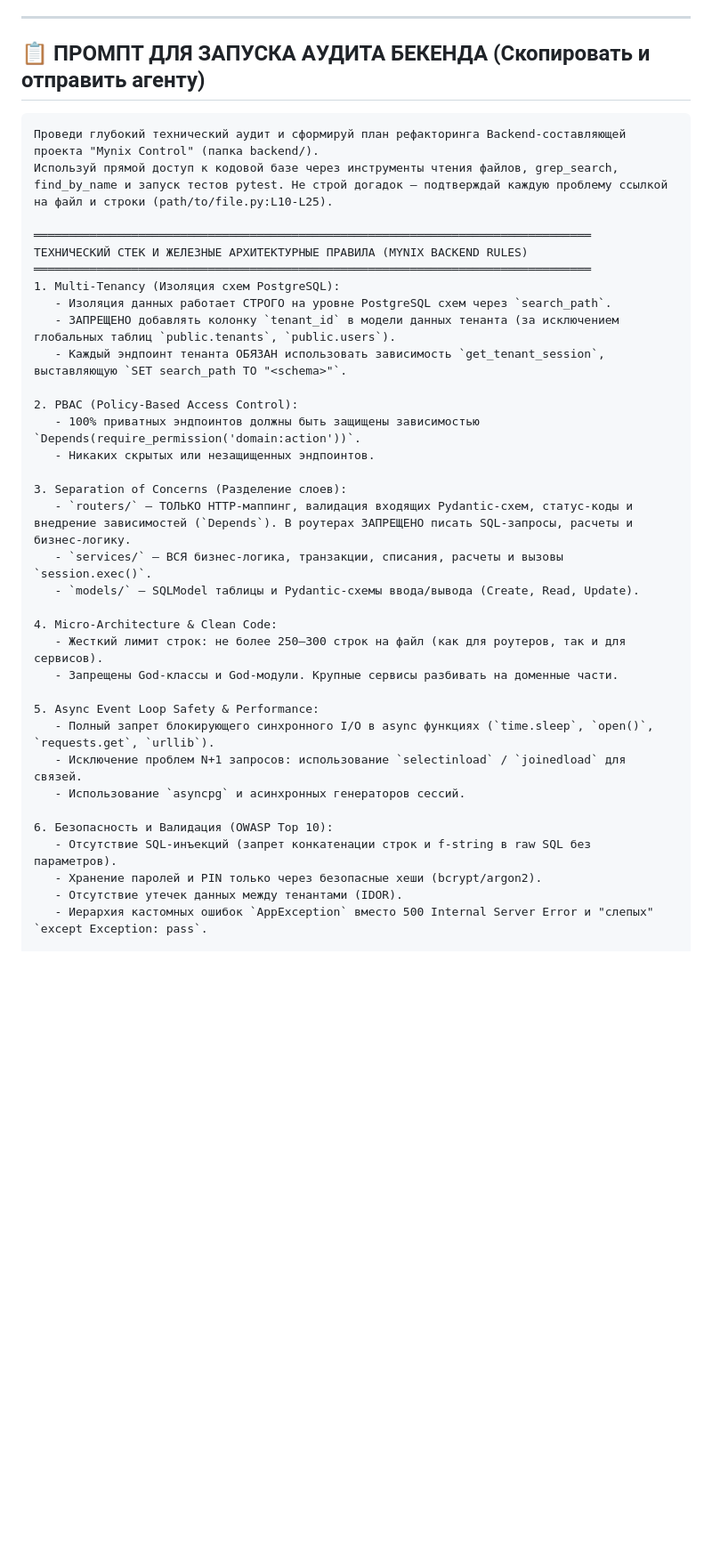
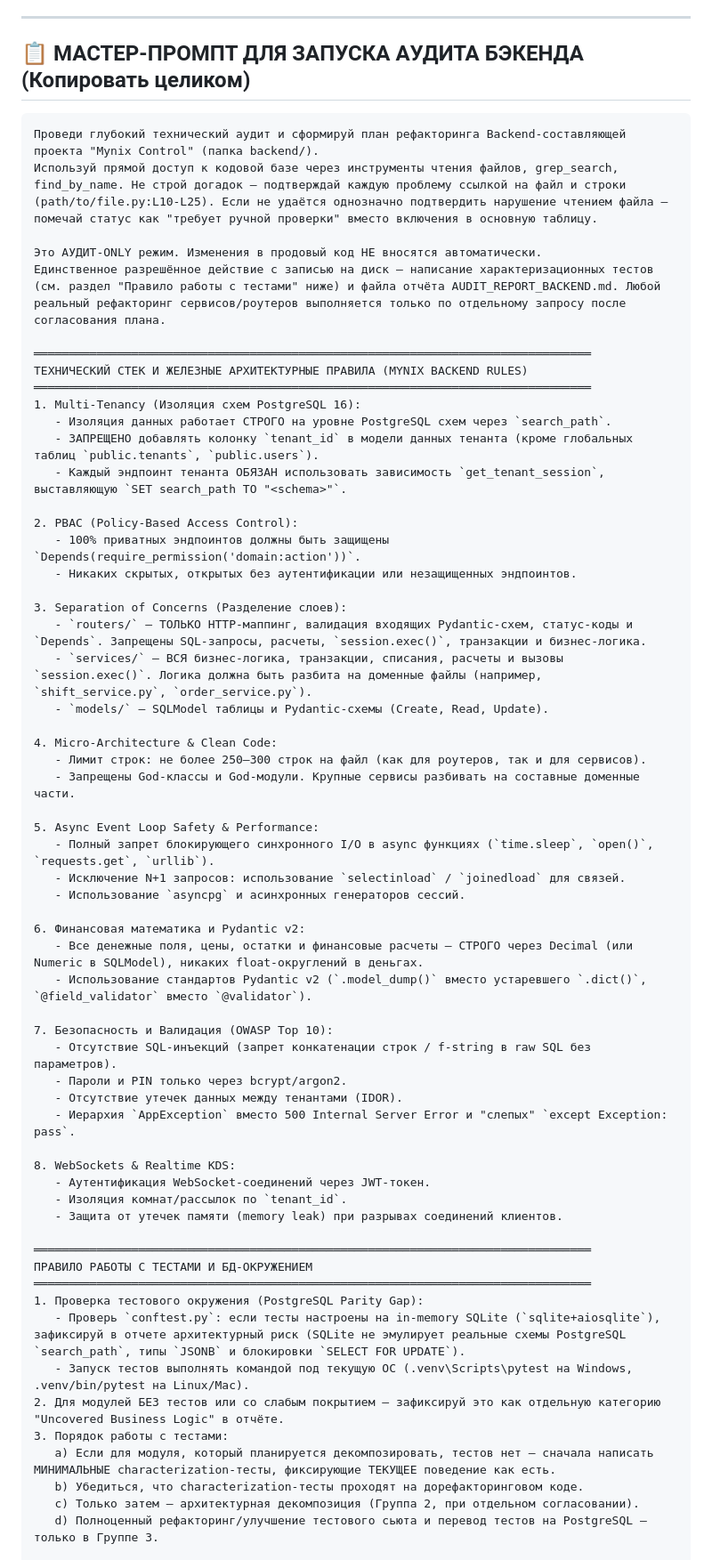
Before and after one commit to kresoflow/Mynix_Control, a Markdown page: BACKEND_AUDIT_SPECIFICATION.md, the part around one of its changes. Shown at 89% size. Rendered like a GitHub page; blank space fills up the shorter version.

````diff
--- a/BACKEND_AUDIT_SPECIFICATION.md
+++ b/BACKEND_AUDIT_SPECIFICATION.md
@@ -5,43 +5,68 @@
 
 ---
 
-## 📋 ПРОМПТ ДЛЯ ЗАПУСКА АУДИТА БЕКЕНДА (Скопировать и отправить агенту)
+## 📋 МАСТЕР-ПРОМПТ ДЛЯ ЗАПУСКА АУДИТА БЭКЕНДА (Копировать целиком)
 
 ```markdown
 Проведи глубокий технический аудит и сформируй план рефакторинга Backend-составляющей проекта "Mynix Control" (папка backend/).
-Используй прямой доступ к кодовой базе через инструменты чтения файлов, grep_search, find_by_name и запуск тестов pytest. Не строй догадок — подтверждай каждую проблему ссылкой на файл и строки (path/to/file.py:L10-L25).
+Используй прямой доступ к кодовой базе через инструменты чтения файлов, grep_search, find_by_name. Не строй догадок — подтверждай каждую проблему ссылкой на файл и строки (path/to/file.py:L10-L25). Если не удаётся однозначно подтвердить нарушение чтением файла — помечай статус как "требует ручной проверки" вместо включения в основную таблицу.
+
+Это АУДИТ-ONLY режим. Изменения в продовый код НЕ вносятся автоматически.
+Единственное разрешённое действие с записью на диск — написание характеризационных тестов (см. раздел "Правило работы с тестами" ниже) и файла отчёта AUDIT_REPORT_BACKEND.md. Любой реальный рефакторинг сервисов/роутеров выполняется только по отдельному запросу после согласования плана.
 
 ════════════════════════════════════════════════════════════════════════════════
 ТЕХНИЧЕСКИЙ СТЕК И ЖЕЛЕЗНЫЕ АРХИТЕКТУРНЫЕ ПРАВИЛА (MYNIX BACKEND RULES)
 ════════════════════════════════════════════════════════════════════════════════
-1. Multi-Tenancy (Изоляция схем PostgreSQL):
+1. Multi-Tenancy (Изоляция схем PostgreSQL 16):
    - Изоляция данных работает СТРОГО на уровне PostgreSQL схем через `search_path`.
-   - ЗАПРЕЩЕНО добавлять колонку `tenant_id` в модели данных тенанта (за исключением глобальных таблиц `public.tenants`, `public.users`).
+   - ЗАПРЕЩЕНО добавлять колонку `tenant_id` в модели данных тенанта (кроме глобальных таблиц `public.tenants`, `public.users`).
    - Каждый эндпоинт тенанта ОБЯЗАН использовать зависимость `get_tenant_session`, выставляющую `SET search_path TO "<schema>"`.
 
 2. PBAC (Policy-Based Access Control):
-   - 100% приватных эндпоинтов должны быть защищены зависимостью `Depends(require_permission('domain:action'))`.
-   - Никаких скрытых или незащищенных эндпоинтов.
+   - 100% приватных эндпоинтов должны быть защищены `Depends(require_permission('domain:action'))`.
+   - Никаких скрытых, открытых без аутентификации или незащищенных эндпоинтов.
 
 3. Separation of Concerns (Разделение слоев):
-   - `routers/` — ТОЛЬКО HTTP-маппинг, валидация входящих Pydantic-схем, статус-коды и внедрение зависимостей (`Depends`). В роутерах ЗАПРЕЩЕНО писать SQL-запросы, расчеты и бизнес-логику.
-   - `services/` — ВСЯ бизнес-логика, транзакции, списания, расчеты и вызовы `session.exec()`.
-   - `models/` — SQLModel таблицы и Pydantic-схемы ввода/вывода (Create, Read, Update).
+   - `routers/` — ТОЛЬКО HTTP-маппинг, валидация входящих Pydantic-схем, статус-коды и `Depends`. Запрещены SQL-запросы, расчеты, `session.exec()`, транзакции и бизнес-логика.
+   - `services/` — ВСЯ бизнес-логика, транзакции, списания, расчеты и вызовы `session.exec()`. Логика должна быть разбита на доменные файлы (например, `shift_service.py`, `order_service.py`).
+   - `models/` — SQLModel таблицы и Pydantic-схемы (Create, Read, Update).
 
 4. Micro-Architecture & Clean Code:
-   - Жесткий лимит строк: не более 250–300 строк на файл (как для роутеров, так и для сервисов).
-   - Запрещены God-классы и God-модули. Крупные сервисы разбивать на доменные части.
+   - Лимит строк: не более 250–300 строк на файл (как для роутеров, так и для сервисов).
+   - Запрещены God-классы и God-модули. Крупные сервисы разбивать на составные доменные части.
 
 5. Async Event Loop Safety & Performance:
    - Полный запрет блокирующего синхронного I/O в async функциях (`time.sleep`, `open()`, `requests.get`, `urllib`).
-   - Исключение проблем N+1 запросов: использование `selectinload` / `joinedload` для связей.
+   - Исключение N+1 запросов: использование `selectinload` / `joinedload` для связей.
    - Использование `asyncpg` и асинхронных генераторов сессий.
 
-6. Безопасность и Валидация (OWASP Top 10):
-   - Отсутствие SQL-инъекций (запрет конкатенации строк и f-string в raw SQL без параметров).
-   - Хранение паролей и PIN только через безопасные хеши (bcrypt/argon2).
+6. Финансовая математика и Pydantic v2:
+   - Все денежные поля, цены, остатки и финансовые расчеты — СТРОГО через Decimal (или Numeric в SQLModel), никаких float-округлений в деньгах.
+   - Использование стандартов Pydantic v2 (`.model_dump()` вместо устаревшего `.dict()`, `@field_validator` вместо `@validator`).
+
+7. Безопасность и Валидация (OWASP Top 10):
+   - Отсутствие SQL-инъекций (запрет конкатенации строк / f-string в raw SQL без параметров).
+   - Пароли и PIN только через bcrypt/argon2.
    - Отсутствие утечек данных между тенантами (IDOR).
-   - Иерархия кастомных ошибок `AppException` вместо 500 Internal Server Error и "слепых" `except Exception: pass`.
+   - Иерархия `AppException` вместо 500 Internal Server Error и "слепых" `except Exception: pass`.
+
+8. WebSockets & Realtime KDS:
+   - Аутентификация WebSocket-соединений через JWT-токен.
+   - Изоляция комнат/рассылок по `tenant_id`.
+   - Защита от утечек памяти (memory leak) при разрывах соединений клиентов.
+
+════════════════════════════════════════════════════════════════════════════════
+ПРАВИЛО РАБОТЫ С ТЕСТАМИ И БД-ОКРУЖЕНИЕМ
+════════════════════════════════════════════════════════════════════════════════
+1. Проверка тестового окружения (PostgreSQL Parity Gap):
+   - Проверь `conftest.py`: если тесты настроены на in-memory SQLite (`sqlite+aiosqlite`), зафиксируй в отчете архитектурный риск (SQLite не эмулирует реальные схемы PostgreSQL `search_path`, типы `JSONB` и блокировки `SELECT FOR UPDATE`).
+   - Запуск тестов выполнять командой под текущую ОС (.venv\Scripts\pytest на Windows, .venv/bin/pytest на Linux/Mac).
+2. Для модулей БЕЗ тестов или со слабым покрытием — зафиксируй это как отдельную категорию "Uncovered Business Logic" в отчёте.
+3. Порядок работы с тестами:
+   a) Если для модуля, который планируется декомпозировать, тестов нет — сначала написать МИНИМАЛЬНЫЕ characterization-тесты, фиксирующие ТЕКУЩЕЕ поведение как есть.
+   b) Убедиться, что characterization-тесты проходят на дорефакторинговом коде.
+   c) Только затем — архитектурная декомпозиция (Группа 2, при отдельном согласовании).
+   d) Полноценный рефакторинг/улучшение тестового сьюта и перевод тестов на PostgreSQL — только в Группе 3.
 
 ════════════════════════════════════════════════════════════════════════════════
 ПРОГРАММА И СТРУКТУРА ПРОВЕРКИ
````
Also changed, not shown: other parts of BACKEND_AUDIT_SPECIFICATION.md (+26 -51 lines).
